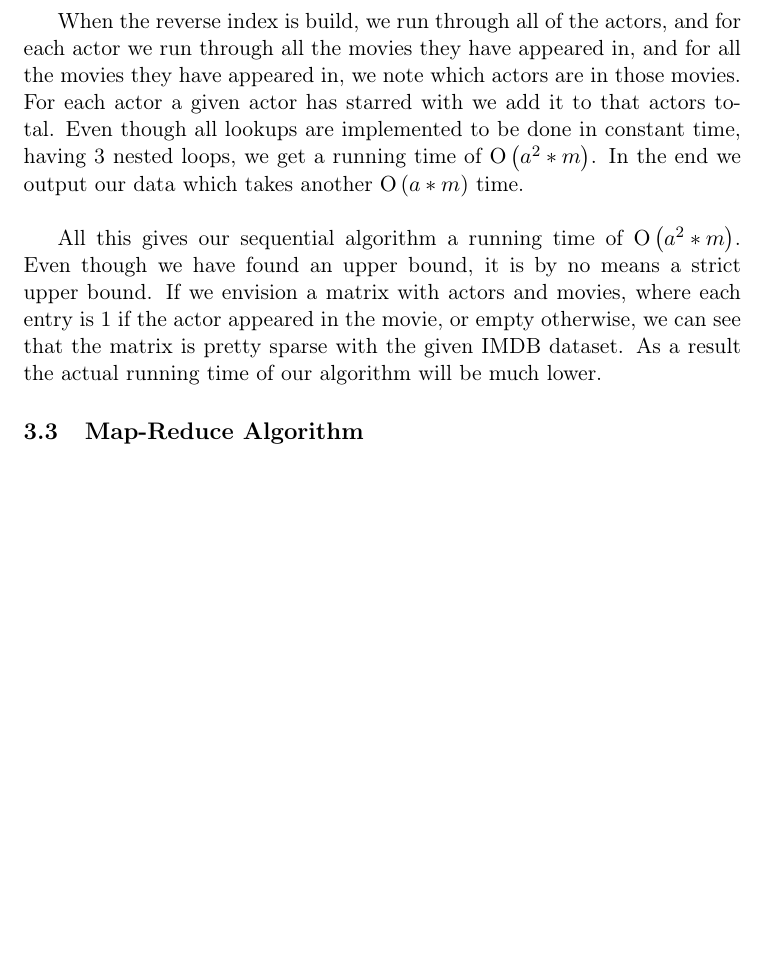
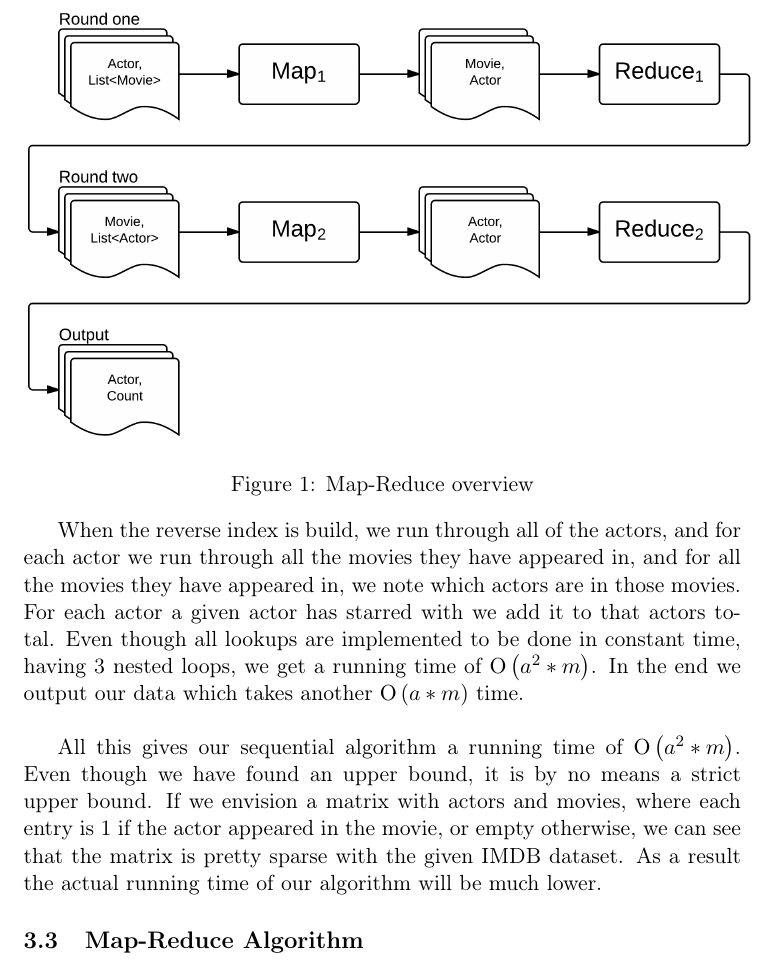
Before and after one commit to bagvendt/SAD2_Project, a LaTeX document (report/rapport.tex): part of page 2 of 5, cut at the place of the change, the shorter picture padded with empty space. Compiled offline with pdfLaTeX.

Commit message:
adding mapred figure

```diff
--- a/report/rapport.tex
+++ b/report/rapport.tex
@@ -52,3 +52,7 @@ All this gives our sequential algorithm a running time of \BigO{a^2*m}. Even tho
 
 \subsection{Map-Reduce Algorithm}
 \label{sub:map-reduce}
+\begin{figure}
+\centering \includegraphics[scale=0.2]{map-reduce-figure.png}
+\vspace{-10pt}
+\caption{Map-Reduce overview}
```
Also changed, not shown: report/map-reduce-figure.png (added), report/rapport.tex (4 more changed lines).
